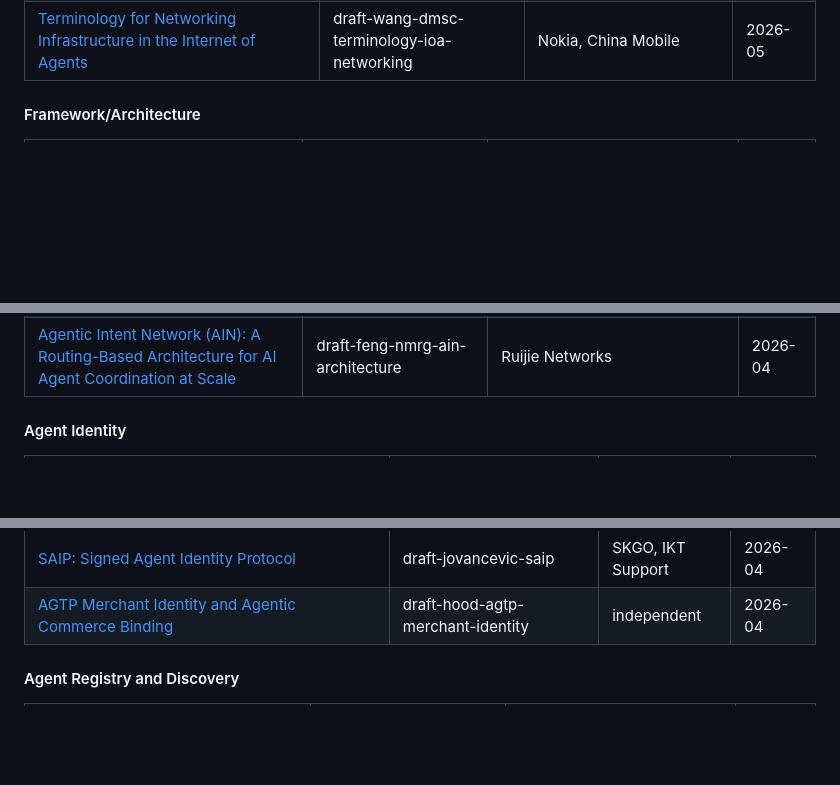
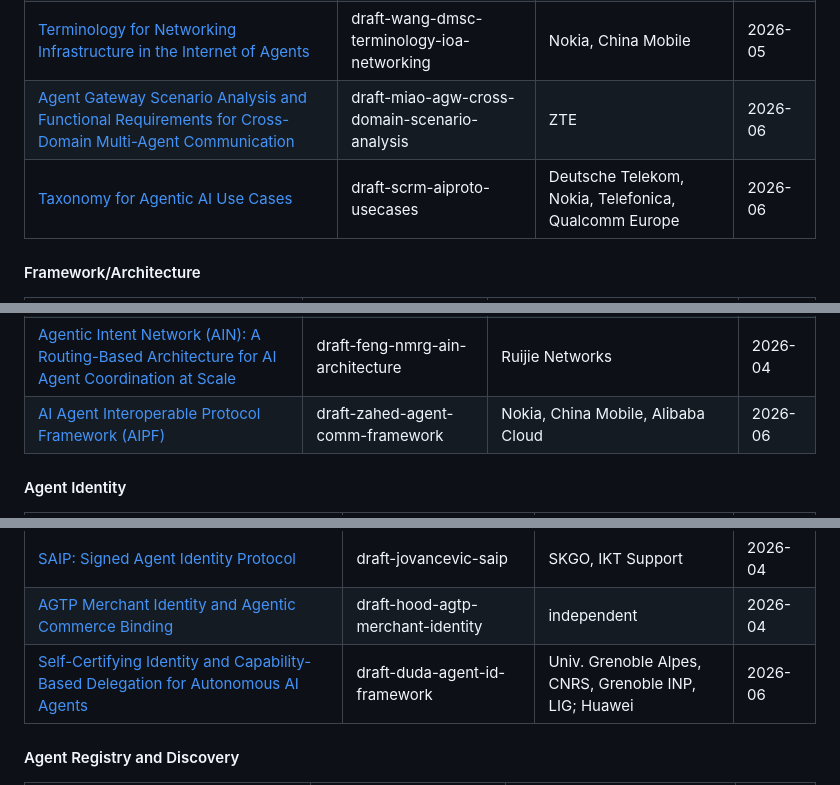
Before and after one commit to XiaoTianCan/Internet-of-Agents, a Markdown page: README.md, 3 parts joined by grey strips. Drawn GitHub-style; blank space fills up the shorter version.

Commit message:
Add new drafts for agent communication and identity
Added new documents related to agent communication and identity, including requirements for cross-domain communication and security considerations.

```diff
--- a/README.md
+++ b/README.md
@@ -53,6 +53,8 @@
 | [Agentic Intent Network (AIN): Applicability and Deployment Scenarios](https://datatracker.ietf.org/doc/draft-feng-nmrg-ain-deployment/) | draft-feng-nmrg-ain-deployment | Ruijie Networks | 2026-04 |
 | [Agentic AI Use Cases and Requirements](https://datatracker.ietf.org/doc/draft-agentic-ai-usecases-requirements/) | draft-agentic-ai-usecases-requirements | Nokia, China Mobile | 2026-05 |
 | [Terminology for Networking Infrastructure in the Internet of Agents](https://datatracker.ietf.org/doc/draft-wang-dmsc-terminology-ioa-networking/) | draft-wang-dmsc-terminology-ioa-networking | Nokia, China Mobile | 2026-05 |
+| [Agent Gateway Scenario Analysis and Functional Requirements for Cross-Domain Multi-Agent Communication](https://datatracker.ietf.org/doc/draft-miao-agw-cross-domain-scenario-analysis/) | draft-miao-agw-cross-domain-scenario-analysis | ZTE | 2026-06 |
+| [Taxonomy for Agentic AI Use Cases](https://datatracker.ietf.org/doc/draft-scrm-aiproto-usecases/) | draft-scrm-aiproto-usecases | Deutsche Telekom, Nokia, Telefonica, Qualcomm Europe | 2026-06 |
 
 #### Framework/Architecture
 
@@ -73,6 +75,7 @@
 | [Considerations for AI Agent Communication and Networking in Enterprise](https://datatracker.ietf.org/doc/draft-han-agent-comm-enterprise/) | draft-han-agent-comm-enterprise | China Unicom | 2026-03 |
 | [Framework for Agent Communications Internet Protocol (ACIP) based Agent Aware Networks](https://datatracker.ietf.org/doc/draft-eckert-catalist-acip-framework/) | draft-eckert-catalist-acip-framework | Futurewei | 2026-03 |
 | [Agentic Intent Network (AIN): A Routing-Based Architecture for AI Agent Coordination at Scale](https://datatracker.ietf.org/doc/draft-feng-nmrg-ain-architecture/) | draft-feng-nmrg-ain-architecture | Ruijie Networks | 2026-04 |
+| [AI Agent Interoperable Protocol Framework (AIPF)](https://datatracker.ietf.org/doc/draft-zahed-agent-comm-framework/) | draft-zahed-agent-comm-framework | Nokia, China Mobile, Alibaba Cloud | 2026-06 |
 
 #### Agent Identity
 
@@ -96,6 +99,7 @@
 | [Agent Identity Protocol (AIP): Decentralized Identity and Delegation for AI Agents](https://datatracker.ietf.org/doc/draft-singla-agent-identity-protocol/) | draft-singla-agent-identity-protocol | Independent | 2026-04 |
 | [SAIP: Signed Agent Identity Protocol](https://datatracker.ietf.org/doc/draft-jovancevic-saip/) | draft-jovancevic-saip | SKGO, IKT Support | 2026-04 |
 | [AGTP Merchant Identity and Agentic Commerce Binding](https://datatracker.ietf.org/doc/draft-hood-agtp-merchant-identity/) | draft-hood-agtp-merchant-identity | independent | 2026-04 |
+| [Self-Certifying Identity and Capability-Based Delegation for Autonomous AI Agents](https://datatracker.ietf.org/doc/draft-duda-agent-id-framework/) | draft-duda-agent-id-framework | Univ. Grenoble Alpes, CNRS, Grenoble INP, LIG; Huawei | 2026-06 |
 
 #### Agent Registry and Discovery
 
```
Also changed, not shown: other parts of README.md (+1 -0 lines).
